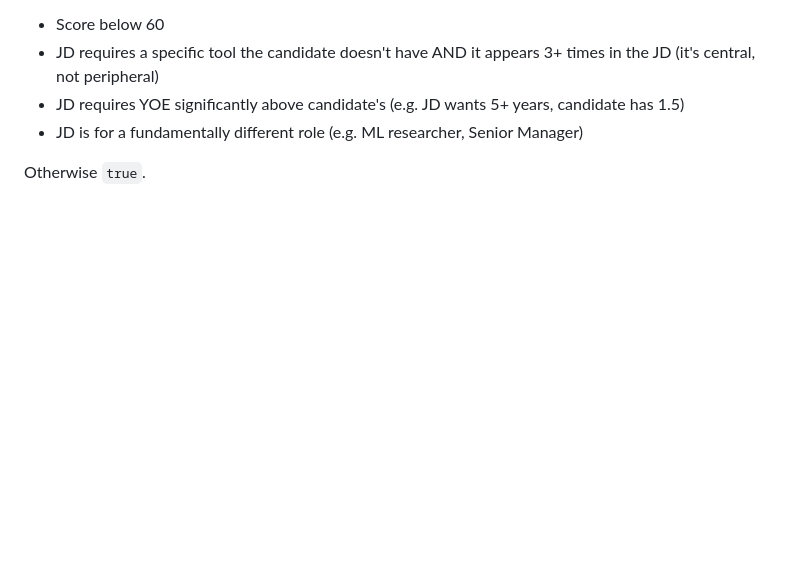
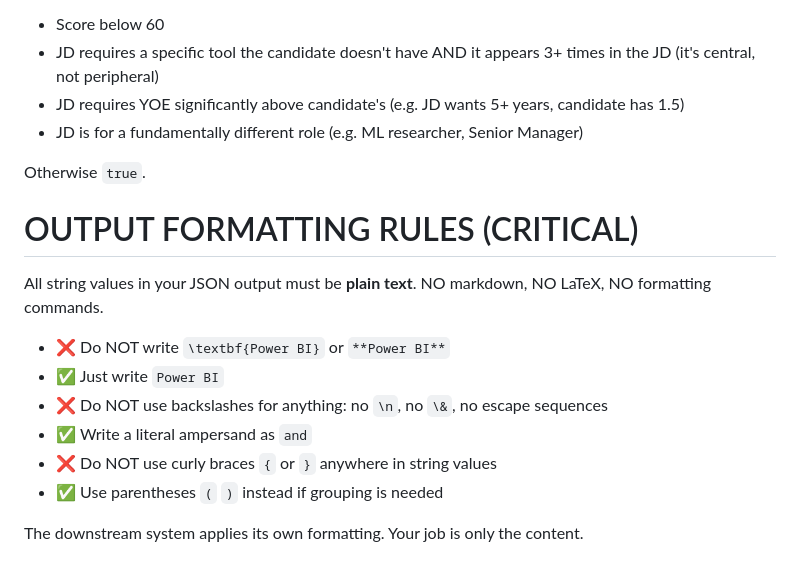
Before and after one commit to sidak2609/jabbot, a Markdown page: src/rewrite_prompt.md, the part around the change. Drawn GitHub-style; blank space fills up the shorter version.

Commit message:
Update output formatting rules in rewrite_prompt.md
Clarified output formatting rules for JSON strings.

```diff
--- a/src/rewrite_prompt.md
+++ b/src/rewrite_prompt.md
@@ -93,3 +93,16 @@ Set `false` if:
 - JD is for a fundamentally different role (e.g. ML researcher, Senior Manager)
 
 Otherwise `true`.
+
+# OUTPUT FORMATTING RULES (CRITICAL)
+
+All string values in your JSON output must be **plain text**. NO markdown, NO LaTeX, NO formatting commands.
+
+- ❌ Do NOT write `\textbf{Power BI}` or `**Power BI**`
+- ✅ Just write `Power BI`
+- ❌ Do NOT use backslashes for anything: no `\n`, no `\&`, no escape sequences
+- ✅ Write a literal ampersand as `and`
+- ❌ Do NOT use curly braces `{` or `}` anywhere in string values
+- ✅ Use parentheses `(` `)` instead if grouping is needed
+
+The downstream system applies its own formatting. Your job is only the content.
```
